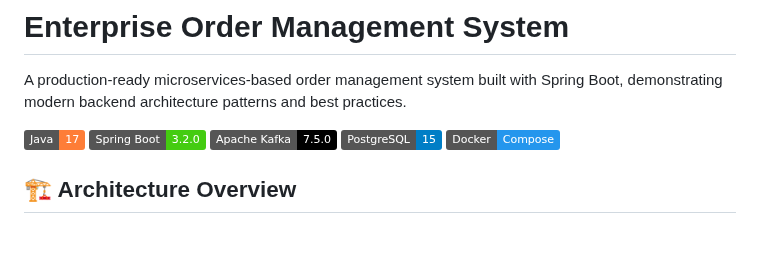
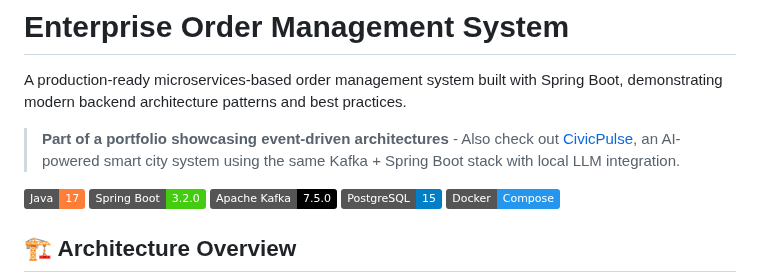
Before and after one commit to iam-ssrivastav/order-management-system, a Markdown page: README.md, the part around the change. GitHub-like rendering; badges without logos; blank space fills up the shorter version.

Commit message:
Add CivicPulse reference to About section
- Highlight portfolio of event-driven projects
- Cross-link to AI-powered civic tech project
- Show breadth of Kafka + Spring Boot expertise

```diff
--- a/README.md
+++ b/README.md
@@ -1,6 +1,8 @@
 # Enterprise Order Management System
 
 A production-ready microservices-based order management system built with Spring Boot, demonstrating modern backend architecture patterns and best practices.
+
+> **Part of a portfolio showcasing event-driven architectures** - Also check out [CivicPulse](https://github.com/iam-ssrivastav/civic-pulse), an AI-powered smart city system using the same Kafka + Spring Boot stack with local LLM integration.
 
 ![Java](https://img.shields.io/badge/Java-17-orange)
 ![Spring Boot](https://img.shields.io/badge/Spring%20Boot-3.2.0-brightgreen)
```
